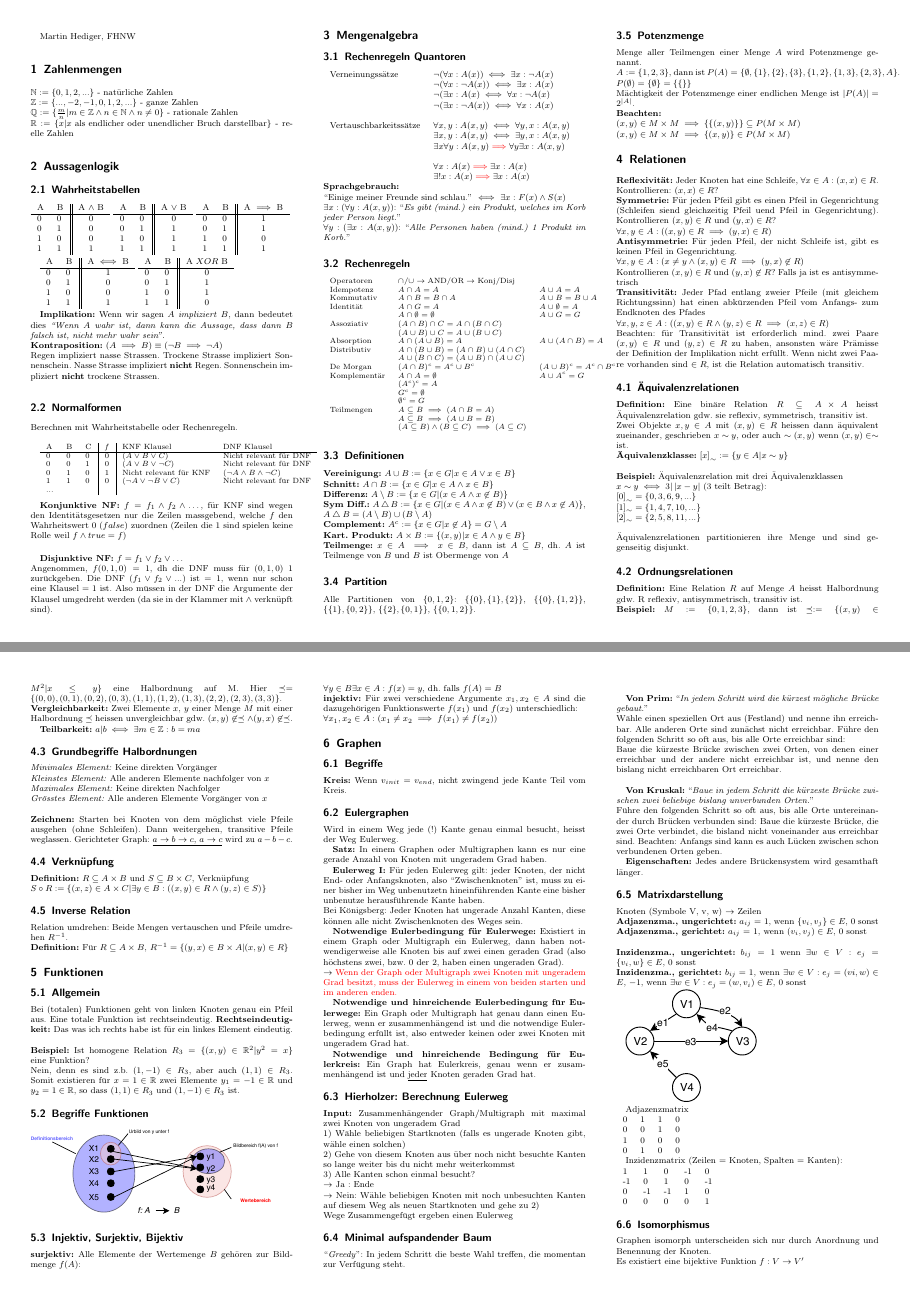
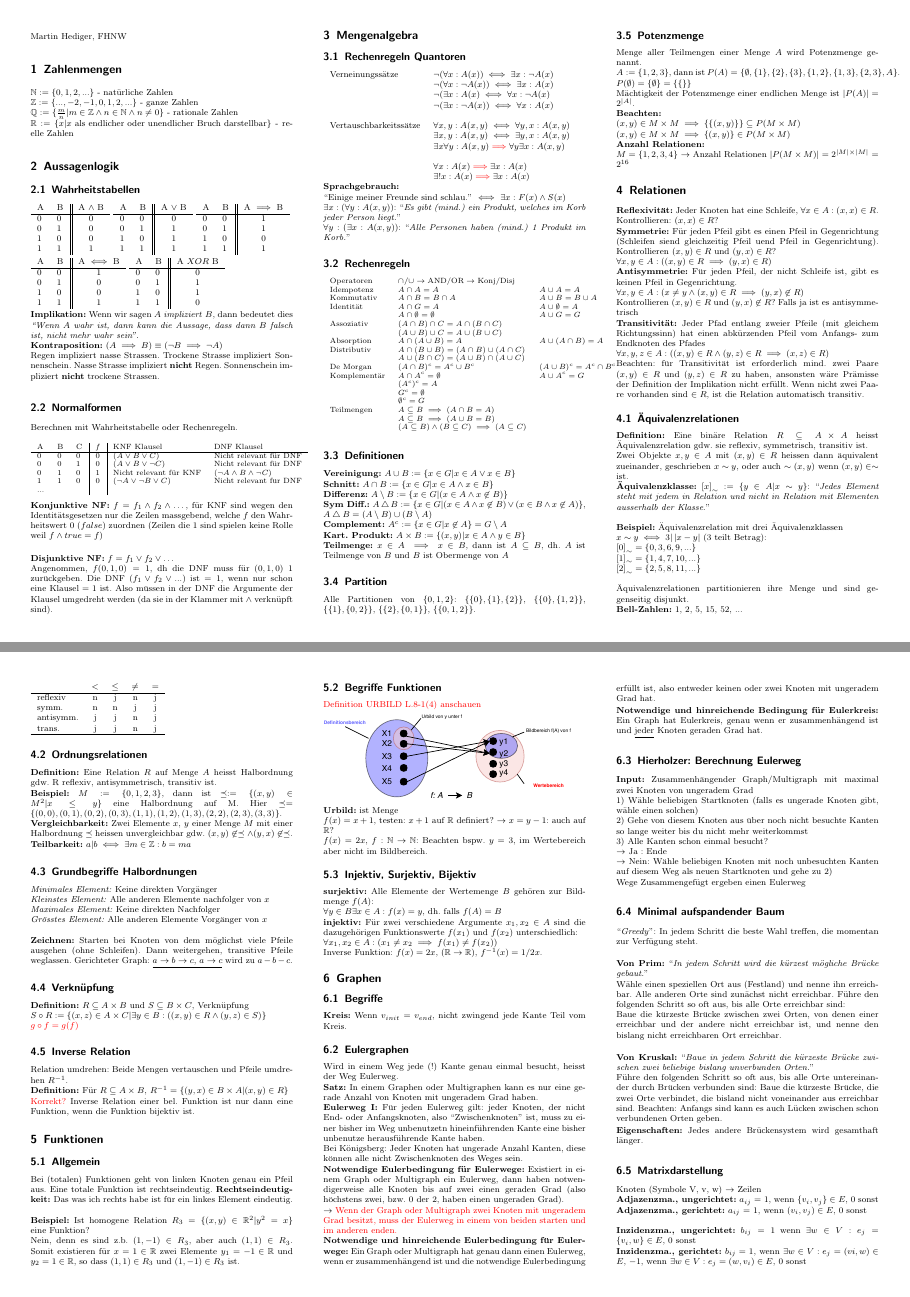
Before and after one commit to mzhKU/mgli, a LaTeX document (summary_mgli.tex): pages 1 and 2 of 2 before the commit and pages 1 and 2 of 3 after it, joined at a grey line. Compiled offline with pdfLaTeX.

Commit message:
Ergänzungen nach Prüfung

```diff
--- a/summary_mgli.tex
+++ b/summary_mgli.tex
@@ -15,6 +15,9 @@
 \usepackage{graphicx}
 %\graphicspath{{gfx/}}
 \usepackage{blindtext}
+
+
+\setlength\parindent{0pt}
 
 \author{martinhediger}
 \title{Formelsammlung MGLI}
@@ -151,7 +154,7 @@ Absorption    & $A \cap (A \cup B) = A$                 & $A \cup (A \cap B) = A
 Distributiv   & $A \cap (B \cup B) = (A \cap B) \cup (A \cap C)$ &                    \\
               & $A \cup (B \cap C) = (A \cup B) \cap (A \cup C)$                      \\
 De Morgan     & $(A \cap B)^c = A^c \cup B^c$           & $(A \cup B)^c = A^c \cap B^c$ \\
-Komplement\"ar& $A \cap A= \emptyset$                   & $A \cup A^c = G$            \\
+Komplement\"ar& $A \cap A^c= \emptyset$                   & $A \cup A^c = G$            \\
               & $(A^c)^c = A$                           &                             \\
               & $G^c = \emptyset$                       &                             \\
               & $\emptyset^c = G$                       &                             \\
@@ -187,8 +190,9 @@ $P(\emptyset) = \{ \emptyset \} = \{ \{ \} \}$\\
 M\"achtigkeit der Potenzmenge einer endlichen Menge ist $\left|P(A)\right| = 2^{|A|}$.\\
 \textbf{Beachten:}\\
 $(x, y) \in M \times M \implies \{ \{ (x, y) \} \} \subseteq P(M \times M)$\\
-$(x, y) \in M \times M \implies \{ (x, y) \} \in P(M \times M)$
-
+$(x, y) \in M \times M \implies \{ (x, y) \} \in P(M \times M)$\\
+\textbf{Anzahl Relationen:}\\
+$M = \{ 1, 2, 3, 4 \}$ $\rightarrow$ Anzahl Relationen $| P( M \times M ) | = 2^{ |M| \times |M| } = 2^{16}$
 
 
 
@@ -211,16 +215,26 @@ Beachten: f\"ur Transitivit\"at ist erforderlich mind. zwei Paare $(x, y) \in R$
 Wenn nicht zwei Paare vorhanden sind $\in R$, ist die Relation automatisch transitiv.
 
 
+
 \subsection{\"Aquivalenzrelationen}
 \begin{bf}Definition:\end{bf} Eine bin\"are Relation $R \subseteq A \times A $ heisst \"Aquivalenzrelation gdw. sie reflexiv, symmetrisch, transitiv ist.\\
 Zwei Objekte $x, y \in A$ mit $(x, y) \in R$ heissen dann \"aquivalent zueinander, geschrieben $x \sim y$, oder auch $\sim (x, y)$ wenn $(x, y) \in \sim$ ist.\\
-\begin{bf}\"Aquivalenzklasse:\end{bf} $\left[x\right]_{\sim} := \{ y \in A | x \sim y \}$\\\\
+\begin{bf}\"Aquivalenzklasse:\end{bf} $\left[x\right]_{\sim} := \{ y \in A | x \sim y \}$: ``\textit{Jedes Element steht mit jedem in Relation und nicht in Relation mit Elementen ausserhalb der Klasse}.''\\\\
 \begin{bf}Beispiel:\end{bf} \"Aquivalenzrelation mit drei \"Aquivalenzklassen\\
 $x \sim y \iff 3| \left| x - y \right|$ (3 teilt Betrag):\\
 $\left[0\right]_{\sim} = \{ 0, 3, 6, 9, ...\}$\\
 $\left[1\right]_{\sim} = \{ 1, 4, 7, 10, ...\}$\\
 $\left[2\right]_{\sim} = \{ 2, 5, 8, 11, ...\}$\\\\
-\"Aquivalenzrelationen partitionieren ihre Menge und sind gegenseitig disjunkt.
+\"Aquivalenzrelationen partitionieren ihre Menge und sind gegenseitig disjunkt.\\
+\textbf{Bell-Zahlen:} 1, 2, 5, 15, 52, ...
+
+\begin{tabular}{lcccc}
+            & $<$ & $\leq$ & $\neq$ & = \\\hline
+reflexiv    & n   & j      & n      & j \\
+symm.       & n   & n      & j      & j \\
+antisymm.   & j   & j      & n      & j \\
+trans.      & j   & j      & n      & j \\\hline
+\end{tabular}
 
 \subsection{Ordnungsrelationen}
 \begin{bf}Definition:\end{bf} Eine Relation $R$ auf Menge $A$ heisst Halbordnung gdw. R reflexiv, antisymmetrisch, transitiv ist.\\
@@ -241,11 +255,14 @@ Gerichteter Graph: \underline{$a \rightarrow b \rightarrow c$, $a \rightarrow c$
 
 \subsection{Verkn\"upfung}
 \textbf{Definition:} $R \subseteq A \times B$ und $S \subseteq B \times C$, Verkn\"upfung\\
-$S \circ R := \{ (x, z) \in A \times C | \exists y \in B : ( (x, y) \in R \land (y, z) \in S ) \}$
+$S \circ R := \{ (x, z) \in A \times C | \exists y \in B : ( (x, y) \in R \land (y, z) \in S ) \}$\\
+\textcolor{red}{$g \circ f = g(f)$}
 
 \subsection{Inverse Relation}
 Relation umdrehen: Beide Mengen vertauschen und Pfeile umdrehen $R^{-1}$.\\
 \textbf{Definition:} F\"ur $R \subseteq A \times B$, $R^{-1} = \{ (y, x) \in B \times A | (x, y) \in R \}$
+
+\textcolor{red}{Korrekt?} Inverse Relation einer bel. Funktion ist nur dann eine Funktion, wenn die Funktion bijektiv ist.
 
 %\end{small}
 
@@ -263,7 +280,11 @@ Nein, denn es sind z.b. $(1, -1) \in R_3$, aber auch $(1, 1) \in R_3$.
 Somit existieren f\"ur $x=1 \in \mathbb{R}$ zwei Elemente $y_1 = -1 \in \mathbb{R}$ und $y_2 = 1 \in \mathbb{R}$, so dass $(1, 1) \in R_3$ und $(1, -1) \in R_3$ ist.
 
 \subsection{Begriffe Funktionen}
-\includegraphics[width=0.95\linewidth]{./begriffe_funktionen.pdf}
+\textcolor{red}{Definition URBILD L.8-1(4) anschauen}\\
+\includegraphics[width=0.95\linewidth]{./begriffe_funktionen.pdf}\\
+\textbf{Urbild:} ist Menge\\
+$f(x) = x + 1$, testen: $x+1$ auf $\mathbb{R}$ definiert? $\rightarrow$ $x=y-1$: auch auf $\mathbb{R}$?\\
+$f(x) = 2x$, $f: \mathbb{N} \rightarrow \mathbb{N}$: Beachten bspw. $y=3$, im Wertebereich aber nicht im Bildbereich.
 
 
 
@@ -272,6 +293,11 @@ Somit existieren f\"ur $x=1 \in \mathbb{R}$ zwei Elemente $y_1 = -1 \in \mathbb{
 $\forall y \in B \exists x \in A : f(x) = y$, dh. falls $f(A) = B$\\
 \textbf{injektiv:} F\"ur zwei verschiedene Argumente $x_1, x_2 \in A$ sind die dazugeh\"origen Funktionswerte $f(x_1)$ und $f(x_2)$ unterschiedlich:\\
 $\forall x_1, x_2 \in A : (x_1 \not = x_2 \implies f(x_1) \not = f(x_2))$
+
+Inverse Funktion: $f(x) = 2x$, $(\mathbb{R} \rightarrow \mathbb{R})$, $f^{-1}(x) = 1/2 x$.
+
+
+
 
 
 \section{Graphen}
```
Also changed, not shown: summary_mgli.pdf, 2 other files.
